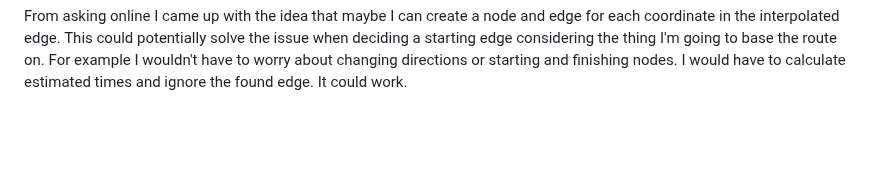
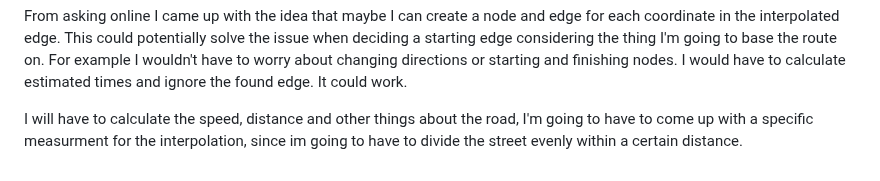
Before and after one commit to Vestigialmars5/TMS-Project, a Markdown page: PROCESS_DOCUMENTATION.md, the part around the change. Drawn GitHub-style; blank space fills up the shorter version.

Commit message:
Update PROCESS_DOCUMENTATION
Add new idea for interpolation

```diff
--- a/PROCESS_DOCUMENTATION.md
+++ b/PROCESS_DOCUMENTATION.md
@@ -227,3 +227,5 @@ I'm asking in stack overflow, now I need to extarct only the necessary code to e
 I think I'm going to create a file in my repository to help with it.
 
 From asking online I came up with the idea that maybe I can create a node and edge for each coordinate in the interpolated edge. This could potentially solve the issue when deciding a starting edge considering the thing I'm going to base the route on. For example I wouldn't have to worry about changing directions or starting and finishing nodes. I would have to calculate estimated times and ignore the found edge. It could work.
+
+I will have to calculate the speed, distance and other things about the road, I'm going to have to come up with a specific measurment for the interpolation, since im going to have to divide the street evenly within a certain distance.
```
